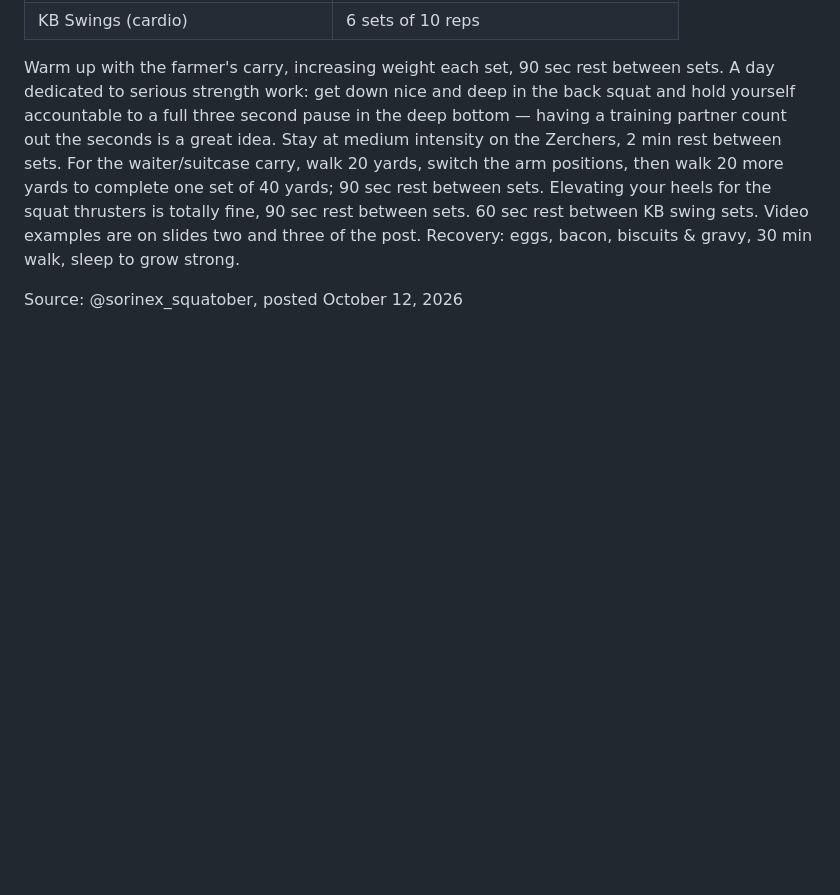
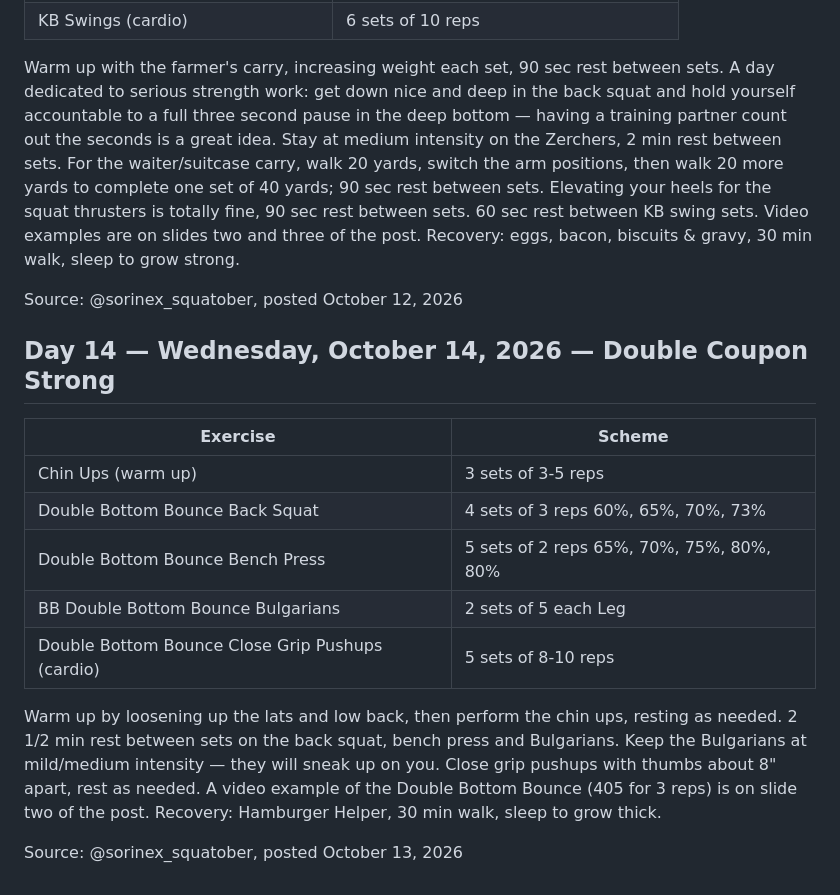
Before and after one commit to adamkanene/life-coach-data, a Markdown page: SQUATOBER-2026.md, the part around the change. Rendered like a GitHub page; blank space fills up the shorter version.

Commit message:
Log Squatober day 14

```diff
--- a/SQUATOBER-2026.md
+++ b/SQUATOBER-2026.md
@@ -110,3 +110,17 @@ Source: @sorinex_squatober, posted October 10, 2026
 Warm up with the farmer's carry, increasing weight each set, 90 sec rest between sets. A day dedicated to serious strength work: get down nice and deep in the back squat and hold yourself accountable to a full three second pause in the deep bottom — having a training partner count out the seconds is a great idea. Stay at medium intensity on the Zerchers, 2 min rest between sets. For the waiter/suitcase carry, walk 20 yards, switch the arm positions, then walk 20 more yards to complete one set of 40 yards; 90 sec rest between sets. Elevating your heels for the squat thrusters is totally fine, 90 sec rest between sets. 60 sec rest between KB swing sets. Video examples are on slides two and three of the post. Recovery: eggs, bacon, biscuits & gravy, 30 min walk, sleep to grow strong.
 
 Source: @sorinex_squatober, posted October 12, 2026
+
+## Day 14 — Wednesday, October 14, 2026 — Double Coupon Strong
+
+| Exercise | Scheme |
+| --- | --- |
+| Chin Ups (warm up) | 3 sets of 3-5 reps |
+| Double Bottom Bounce Back Squat | 4 sets of 3 reps 60%, 65%, 70%, 73% |
+| Double Bottom Bounce Bench Press | 5 sets of 2 reps 65%, 70%, 75%, 80%, 80% |
+| BB Double Bottom Bounce Bulgarians | 2 sets of 5 each Leg |
+| Double Bottom Bounce Close Grip Pushups (cardio) | 5 sets of 8-10 reps |
+
+Warm up by loosening up the lats and low back, then perform the chin ups, resting as needed. 2 1/2 min rest between sets on the back squat, bench press and Bulgarians. Keep the Bulgarians at mild/medium intensity — they will sneak up on you. Close grip pushups with thumbs about 8" apart, rest as needed. A video example of the Double Bottom Bounce (405 for 3 reps) is on slide two of the post. Recovery: Hamburger Helper, 30 min walk, sleep to grow thick.
+
+Source: @sorinex_squatober, posted October 13, 2026
```
